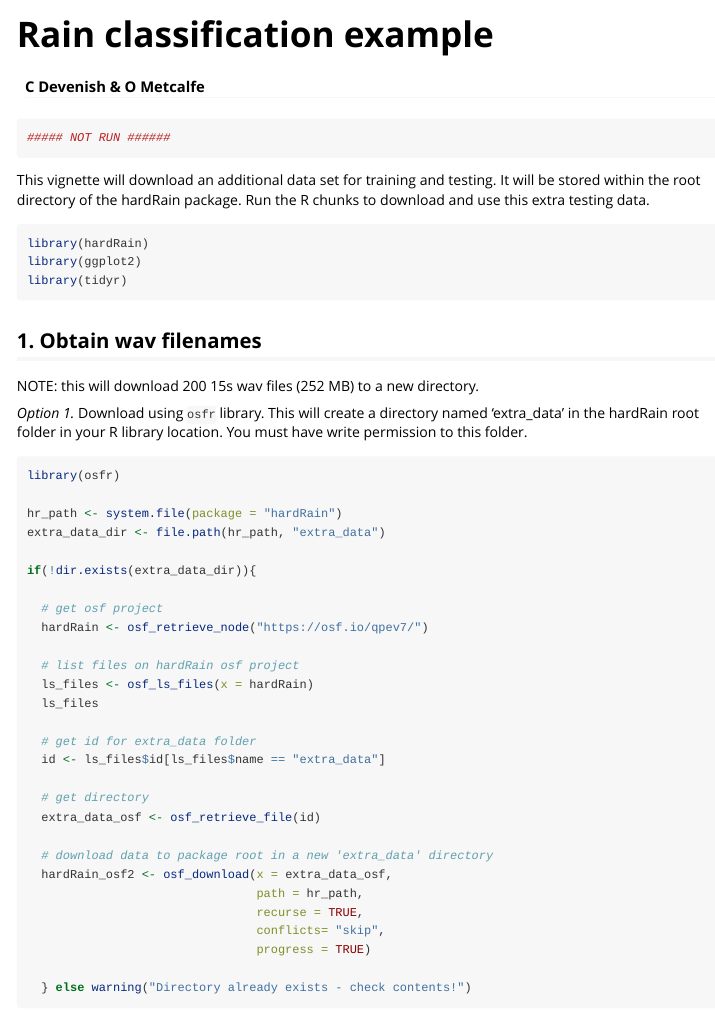
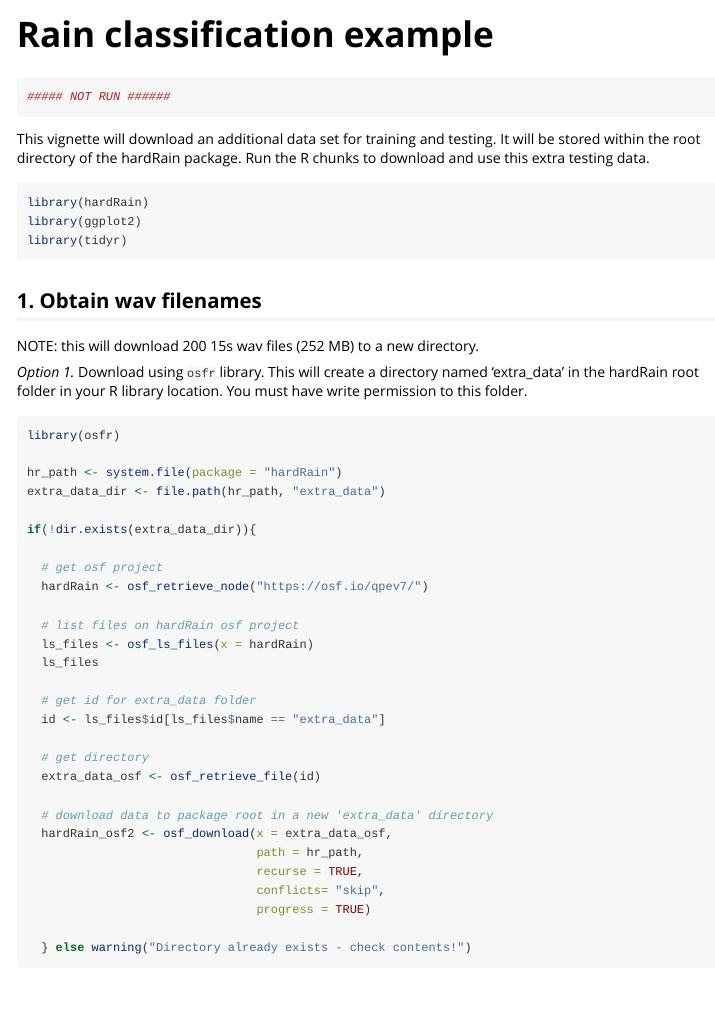
Before and after one commit to Cdevenish/hardRain, an R Markdown document (vignettes/example_rain_classification.Rmd): the page in a window 1100 px wide, from its top. Rendered offline with R 4.5, knitr and Pandoc, with nearby package versions; long lines of code are wrapped.

Commit message:
update vignette and readMe

```diff
--- a/vignettes/example_rain_classification.Rmd
+++ b/vignettes/example_rain_classification.Rmd
@@ -1,9 +1,8 @@
 ---
 title: "Rain classification example"
-author: "C Devenish & O Metcalfe"
 output: rmarkdown::html_vignette
 vignette: >
-  %\VignetteIndexEntry{rain_classification_example}
+  %\VignetteIndexEntry{Rain classification example}
   %\VignetteEngine{knitr::rmarkdown}
   %\VignetteEncoding{UTF-8}
 ---
```
Also changed, not shown: README.md, vignettes/example_rain_classification.Rmd (2 more changed lines).
